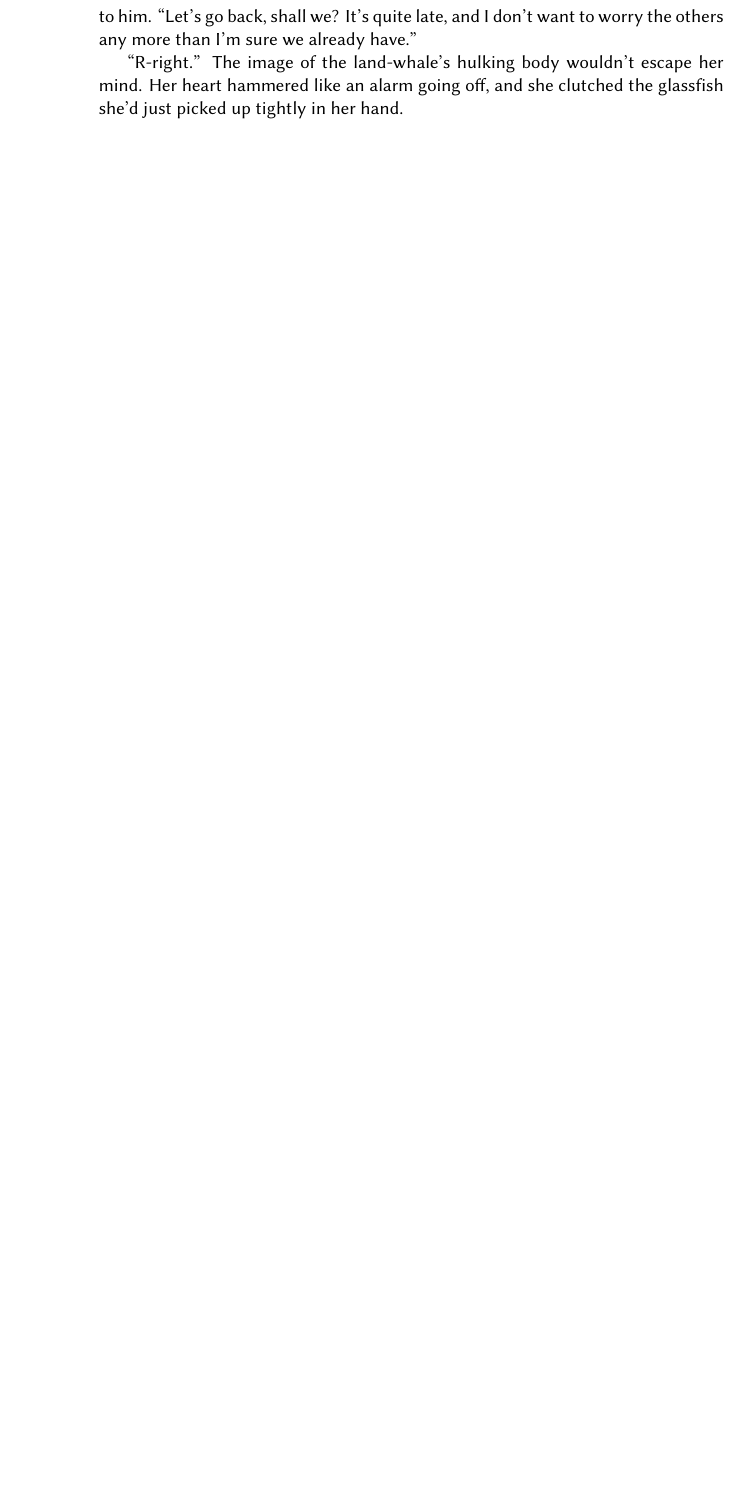
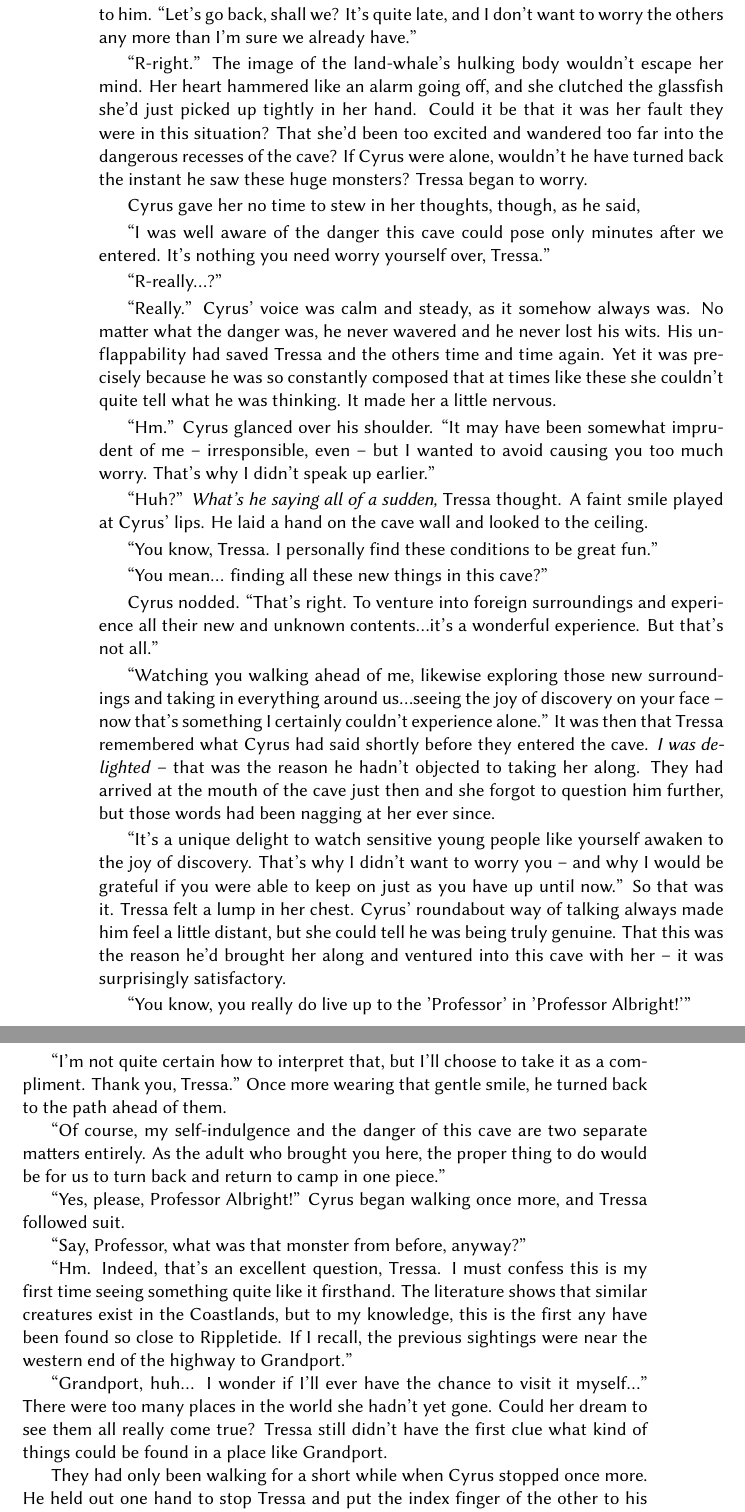
Before and after one commit to ktrya/translation-octopath, a LaTeX thesis (skeleton.tex, which reads chapter-01.tex): part of page 18 of 25 before the commit and two parts of pages 18 and 19 of 27 after it, the two joined at a grey line, cut so that both start at the same text, the shorter picture padded with empty space. Compiled offline with XeLaTeX; a missing font is replaced by an installed copy or a similar font.

Commit message:
up to 47

```diff
--- a/chapter-01.tex
+++ b/chapter-01.tex
@@ -304,6 +304,42 @@ It was with this in mind that Tressa found the absence of monsters in this parti
 
 "Indeed. This would've been quite a dangerous place for little Tressa to go on her own." He began walking once more, this time moving as though to draw Tressa to him. "Let's go back, shall we? It's quite late, and I don't want to worry the others any more than I'm sure we already have."
 
-"R-right." The image of the land-whale's hulking body wouldn't escape her mind. Her heart hammered like an alarm going off, and she clutched the glassfish she'd just picked up tightly in her hand.
+"R-right." The image of the land-whale's hulking body wouldn't escape her mind. Her heart hammered like an alarm going off, and she clutched the glassfish she'd just picked up tightly in her hand. Could it be that it was her fault they were in this situation? That she'd been too excited and wandered too far into the dangerous recesses of the cave? If Cyrus were alone, wouldn't he have turned back the instant he saw these huge monsters? Tressa began to worry.
 
-% STOPPED AT PAGE 41
+Cyrus gave her no time to stew in her thoughts, though, as he said,
+
+"I was well aware of the danger this cave could pose only minutes after we entered. It's nothing you need worry yourself over, Tressa."
+
+"R-really...?"
+
+"Really." Cyrus' voice was calm and steady, as it somehow always was. No matter what the danger was, he never wavered and he never lost his wits. His unflappability had saved Tressa and the others time and time again. Yet it was precisely because he was so constantly composed that at times like these she couldn't quite tell what he was thinking. It made her a little nervous.
+
+"Hm." Cyrus glanced over his shoulder. "It may have been somewhat imprudent of me -- irresponsible, even -- but I wanted to avoid causing you too much worry. That's why I didn't speak up earlier."
+
+"Huh?" \emph{What's he saying all of a sudden,} Tressa thought. A faint smile played at Cyrus' lips. He laid a hand on the cave wall and looked to the ceiling.
+
+"You know, Tressa. I personally find these conditions to be great fun."
+
+"You mean... finding all these new things in this cave?"
+
+Cyrus nodded. "That's right. To venture into foreign surroundings and experience all their new and unknown contents...it's a wonderful experience. But that's not all."
+
+"Watching you walking ahead of me, likewise exploring those new surroundings and taking in everything around us...seeing the joy of discovery on your face -- now that's something I certainly couldn't experience alone." It was then that Tressa remembered what Cyrus had said shortly before they entered the cave. \emph{I was delighted} -- that was the reason he hadn't objected to taking her along. They had arrived at the mouth of the cave just then and she forgot to question him further, but those words had been nagging at her ever since.
+
+"It's a unique delight to watch sensitive young people like yourself awaken to the joy of discovery. That's why I didn't want to worry you -- and why I would be grateful if you were able to keep on just as you have up until now." So that was it. Tressa felt a lump in her chest. Cyrus' roundabout way of talking always made him feel a little distant, but she could tell he was being truly genuine. That this was the reason he'd brought her along and ventured into this cave with her -- it was surprisingly satisfactory.
+
+"You know, you really do live up to the 'Professor' in 'Professor Albright!'"
+
+"I'm not quite certain how to interpret that, but I'll choose to take it as a compliment. Thank you, Tressa." Once more wearing that gentle smile, he turned back to the path ahead of them.
+
+"Of course, my self-indulgence and the danger of this cave are two separate matters entirely. As the adult who brought you here, the proper thing to do would be for us to turn back and return to camp in one piece."
+
+"Yes, please, Professor Albright!" Cyrus began walking once more, and Tressa followed suit.
+
+"Say, Professor, what was that monster from before, anyway?"
+
+"Hm. Indeed, that's an excellent question, Tressa. I must confess this is my first time seeing something quite like it firsthand. The literature shows that similar creatures exist in the Coastlands, but to my knowledge, this is the first any have been found so close to Rippletide. If I recall, the previous sightings were near the western end of the highway to Grandport."
+
+"Grandport, huh... I wonder if I'll ever have the chance to visit it myself..." There were too many places in the world she hadn't yet gone. Could her dream to see them all really come true? Tressa still didn't have the first clue what kind of things could be found in a place like Grandport.
+
+They had only been walking for a short while when Cyrus stopped once more. He held out one hand to stop Tressa and put the index finger of the other to his lips.
--- a/skeleton.tex
+++ b/skeleton.tex
@@ -20,13 +20,13 @@
 
 
 \title{%
-Octopath Traveler: \emph{insert good subtitle} \\
+Octopath Traveler: Eight Travelers and Four Side Roads \\
 \large{～八人の旅人と四つの道草～}
 }
 \author{%
 鰤/牙 \\
 Blitz/Kiva \\
-Translated by \href{https://twitter.com/plvpwaa}{lynne}
+Translated by \href{https://lynne.bearblog.dev}{lynne}
 }
 \date{%
 July 20, 2019 \\
```
Also changed, not shown: translators-note.tex (+2 -2 lines), skeleton.pdf, chapter-01.tex (19 more changed lines).
